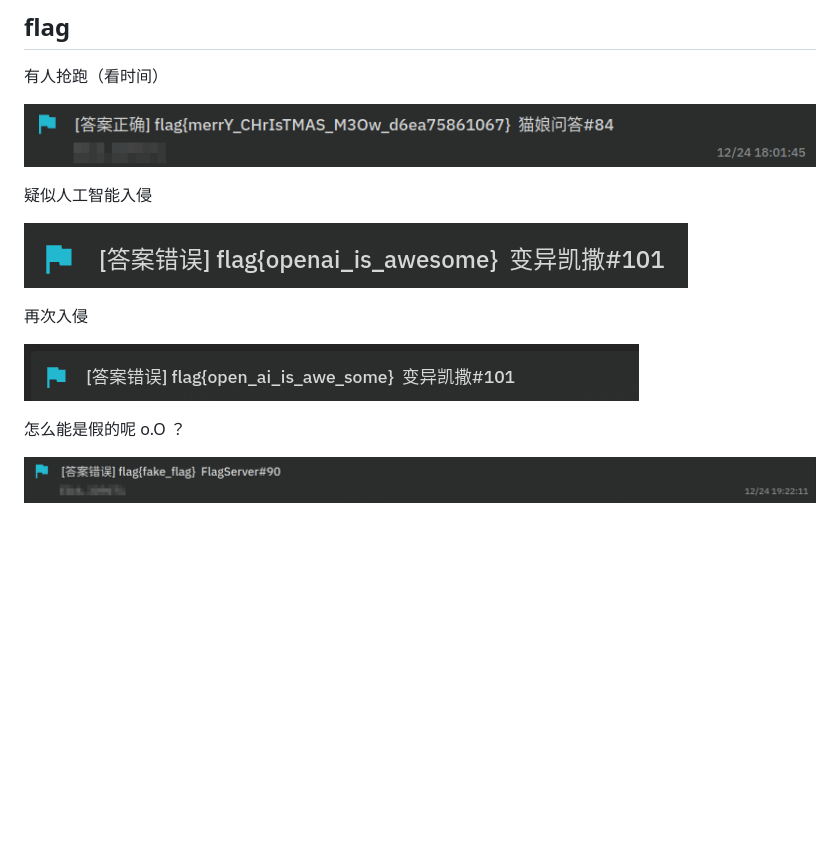
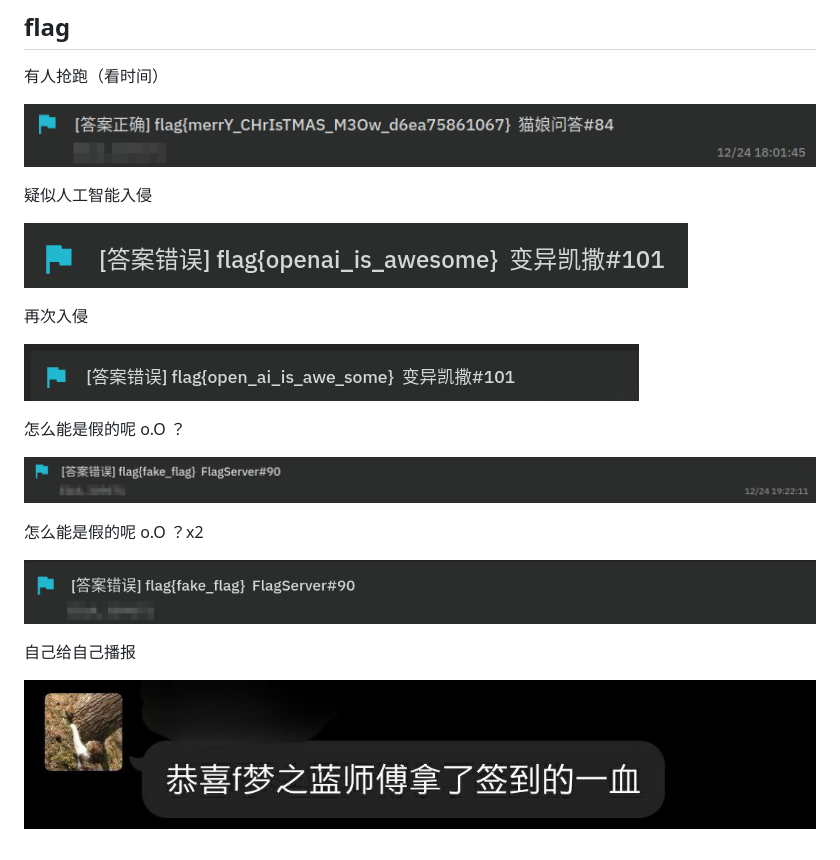
Before and after one commit to SVUCTF/SVUCTF-WINTER-2023, a Markdown page: behind-the-scenes/README.md, the part around the change. GitHub-like rendering; pictures changed too: behind-the-scenes/images/怎么能是假的呢x2.png (added), behind-the-scenes/images/自己给自己播报.jpg (added); blank space fills up the shorter version.

Commit message:
:egg: 更新花絮

```diff
--- a/behind-the-scenes/README.md
+++ b/behind-the-scenes/README.md
@@ -4,16 +4,24 @@
 
 有人抢跑（看时间）
 
-![抢跑](images/%E6%8A%A2%E8%B7%91.png)
+![抢跑](./images/%E6%8A%A2%E8%B7%91.png)
 
 疑似人工智能入侵
 
-![智械危机](images/%E6%99%BA%E6%A2%B0%E5%8D%B1%E6%9C%BA.png)
+![智械危机](./images/%E6%99%BA%E6%A2%B0%E5%8D%B1%E6%9C%BA.png)
 
 再次入侵
 
-![智械危机2](images/%E6%99%BA%E6%A2%B0%E5%8D%B1%E6%9C%BA2.png)
+![智械危机2](./images/%E6%99%BA%E6%A2%B0%E5%8D%B1%E6%9C%BA2.png)
 
 怎么能是假的呢 o.O ？
 
-![怎么能是假的呢](images/%E6%80%8E%E4%B9%88%E8%83%BD%E6%98%AF%E5%81%87%E7%9A%84%E5%91%A2.png)
+![怎么能是假的呢](./images/%E6%80%8E%E4%B9%88%E8%83%BD%E6%98%AF%E5%81%87%E7%9A%84%E5%91%A2.png)
+
+怎么能是假的呢 o.O ？x2
+
+![怎么能是假的呢x2](./images/%E6%80%8E%E4%B9%88%E8%83%BD%E6%98%AF%E5%81%87%E7%9A%84%E5%91%A2x2.png)
+
+自己给自己播报
+
+![自己给自己播报](./images/%E8%87%AA%E5%B7%B1%E7%BB%99%E8%87%AA%E5%B7%B1%E6%92%AD%E6%8A%A5.jpg)
```
